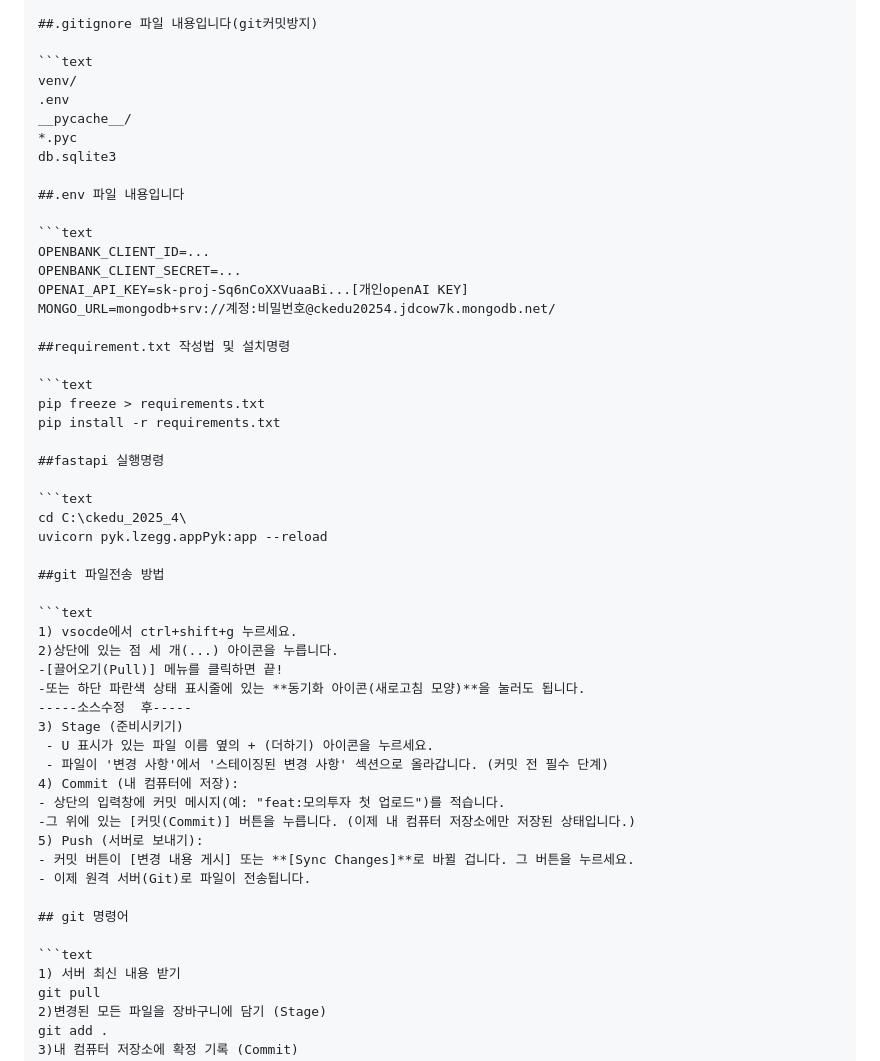
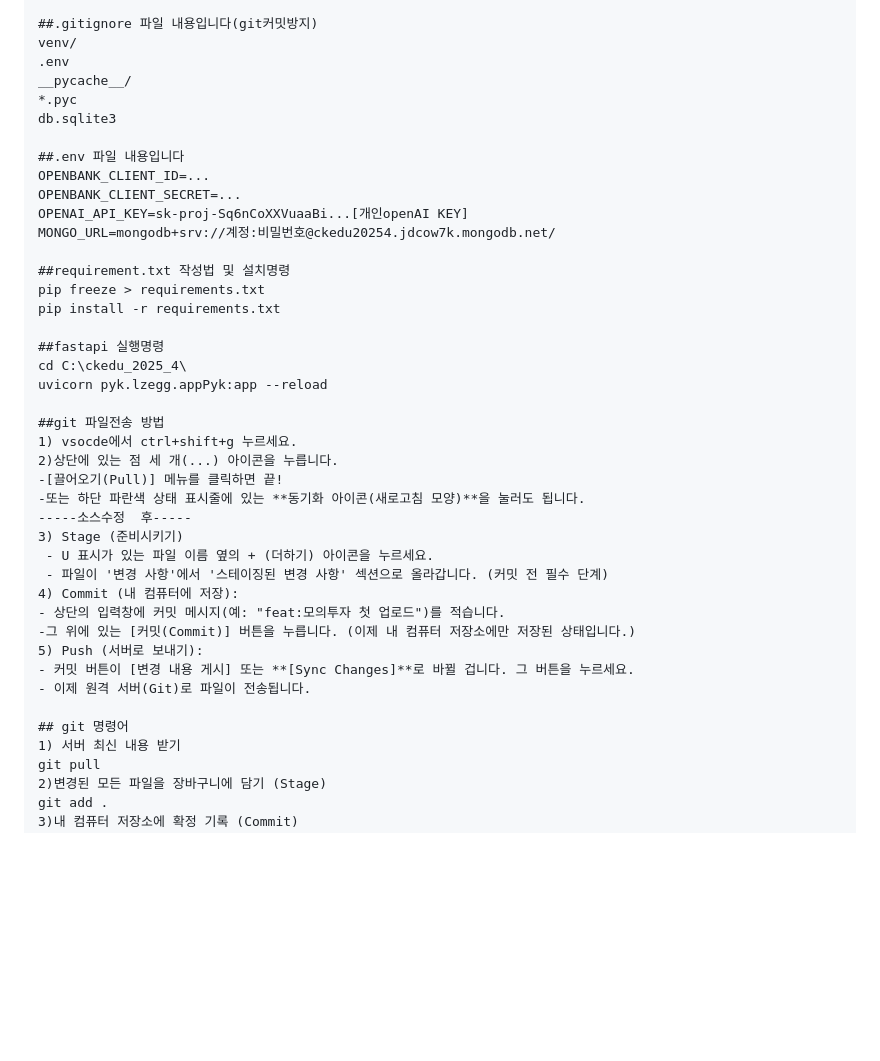
Before and after one commit to joy1473/ckedu_2025_4, a Markdown page: pyk/lzegg/readme.md, the part around one of its changes. Rendered like a GitHub page; blank space fills up the shorter version.

Commit message:
docs: 프로젝트 가이드 README 수정 완료

````diff
--- a/pyk/lzegg/readme.md
+++ b/pyk/lzegg/readme.md
@@ -20,8 +20,6 @@ root/                          # [프로젝트 최상위]
         └── templates/         # UI 파일 (index.html)
 
 ##.gitignore 파일 내용입니다(git커밋방지)
-
-```text
 venv/
 .env
 __pycache__/
@@ -29,28 +27,20 @@ __pycache__/
 db.sqlite3
 
 ##.env 파일 내용입니다
-
-```text
 OPENBANK_CLIENT_ID=...
 OPENBANK_CLIENT_SECRET=...
 OPENAI_API_KEY=sk-proj-Sq6nCoXXVuaaBi...[개인openAI KEY]
 MONGO_URL=mongodb+srv://계정:비밀번호@ckedu20254.jdcow7k.mongodb.net/
 
 ##requirement.txt 작성법 및 설치명령
-
-```text
 pip freeze > requirements.txt
 pip install -r requirements.txt
 
 ##fastapi 실행명령
-
-```text
 cd C:\ckedu_2025_4\
 uvicorn pyk.lzegg.appPyk:app --reload
 
 ##git 파일전송 방법
-
-```text
 1) vsocde에서 ctrl+shift+g 누르세요.
 2)상단에 있는 점 세 개(...) 아이콘을 누릅니다.
 -[끌어오기(Pull)] 메뉴를 클릭하면 끝!
@@ -67,8 +57,6 @@ uvicorn pyk.lzegg.appPyk:app --reload
 - 이제 원격 서버(Git)로 파일이 전송됩니다.
 
 ## git 명령어
-
-```text
 1) 서버 최신 내용 받기
 git pull
 2)변경된 모든 파일을 장바구니에 담기 (Stage)
````
Also changed, not shown: other parts of pyk/lzegg/readme.md (+0 -2 lines).
